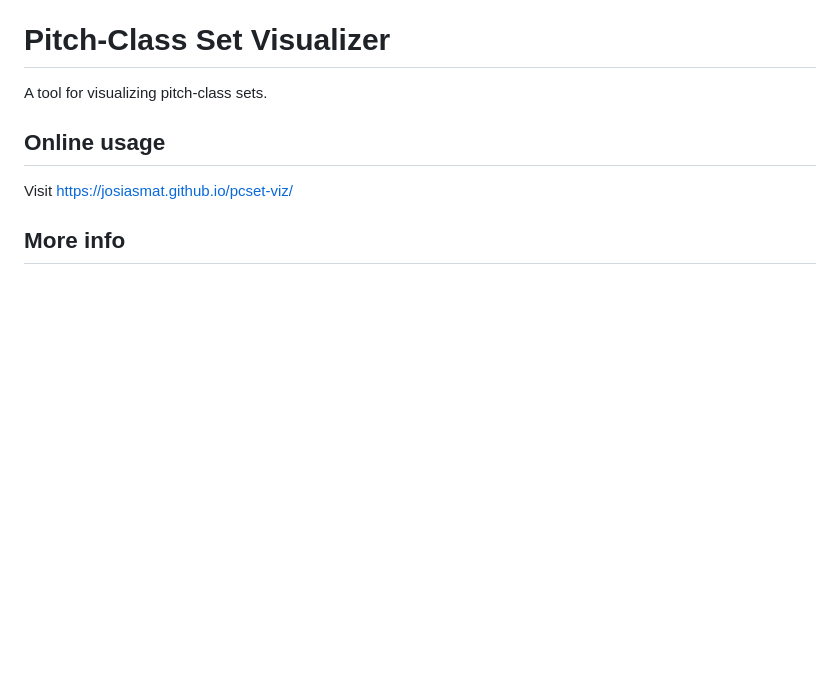
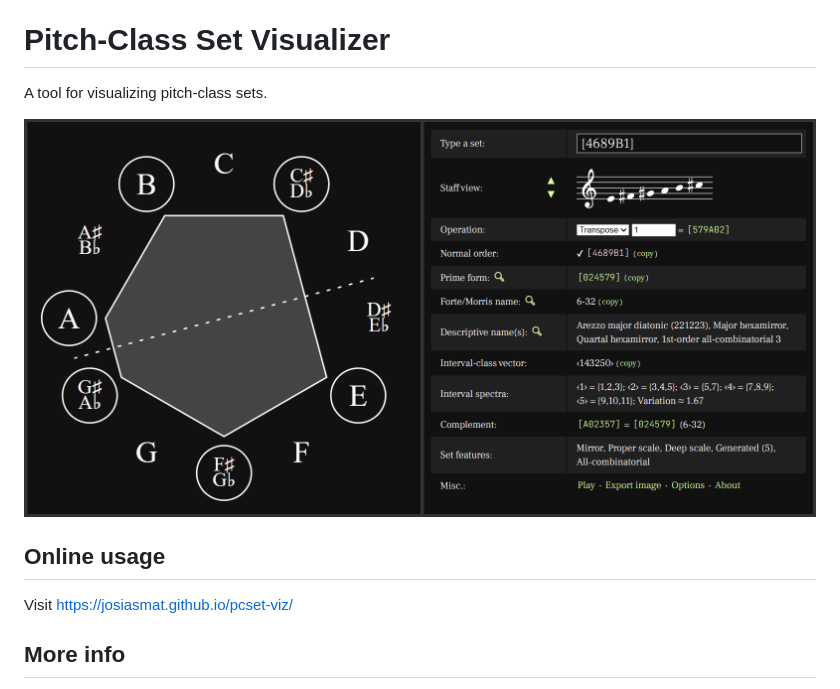
Before and after one commit to josiasmat/pcset-viz, a Markdown page: README.md, the part around the change. Rendered like a GitHub page; pictures changed too: assets/screenshot.png (added); blank space fills up the shorter version.

Commit message:
Add screenshot

```diff
--- a/README.md
+++ b/README.md
@@ -1,6 +1,8 @@
 # Pitch-Class Set Visualizer
 
 A tool for visualizing pitch-class sets.
+
+![Screenshot](/assets/screenshot.png)
 
 ## Online usage
 
```
